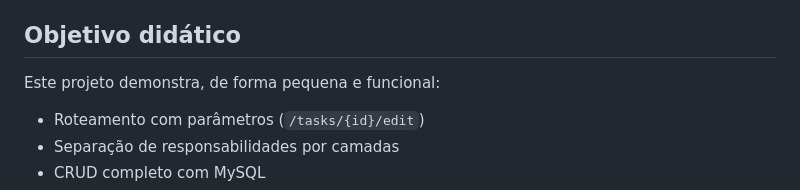
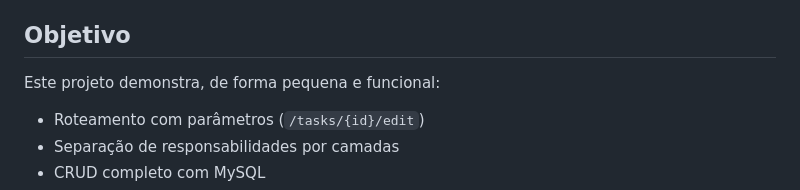
Before and after one commit to raissa-k/php-task-app, a Markdown page: README.md, the part around the change. Drawn GitHub-style.

Commit message:
Update section title in README
Removed 'didático' from the section header and simplified the title.

```diff
--- a/README.md
+++ b/README.md
@@ -11,7 +11,7 @@ Fluxo principal do app:
 - Model/DTO (`src/Models/Task.php`)
 - Views (`src/views/*.php`)
 
-## Objetivo didático
+## Objetivo
 
 Este projeto demonstra, de forma pequena e funcional:
 
```
